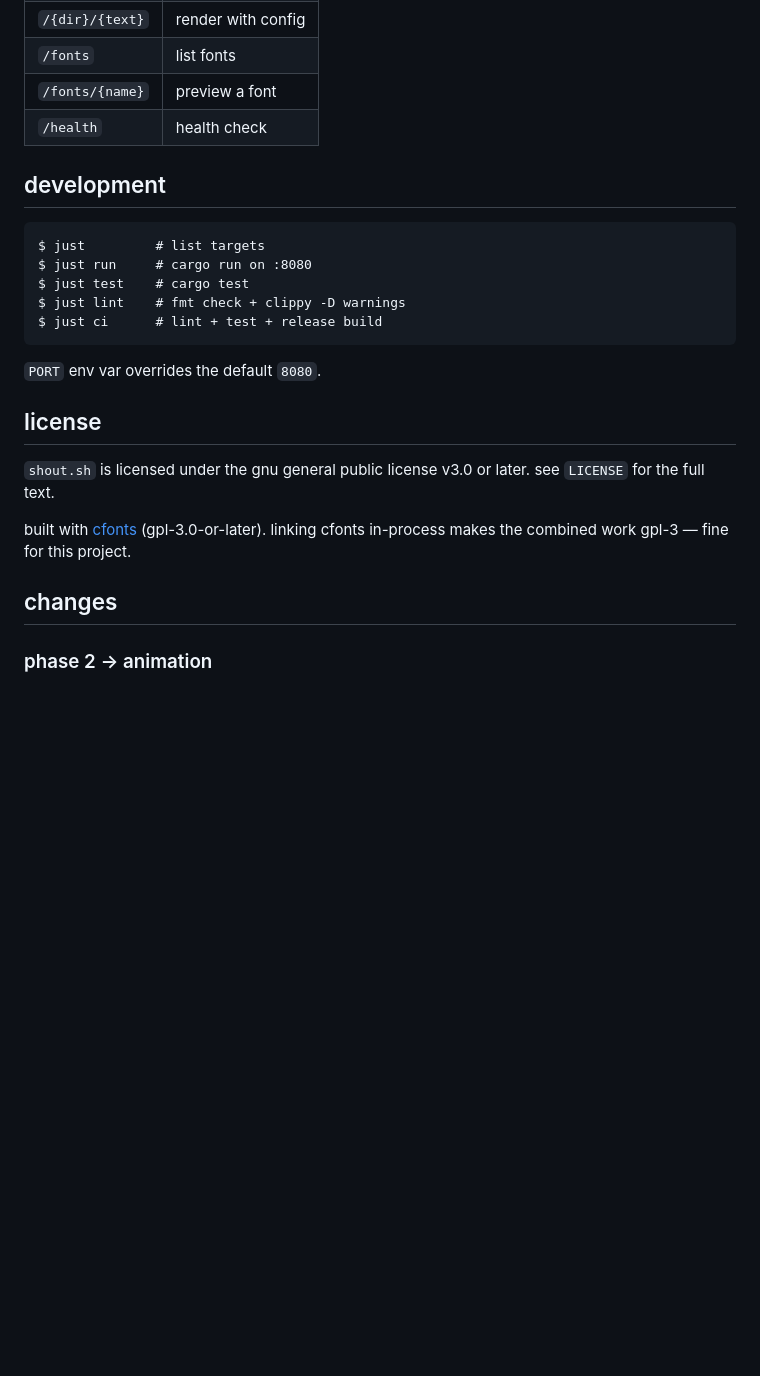
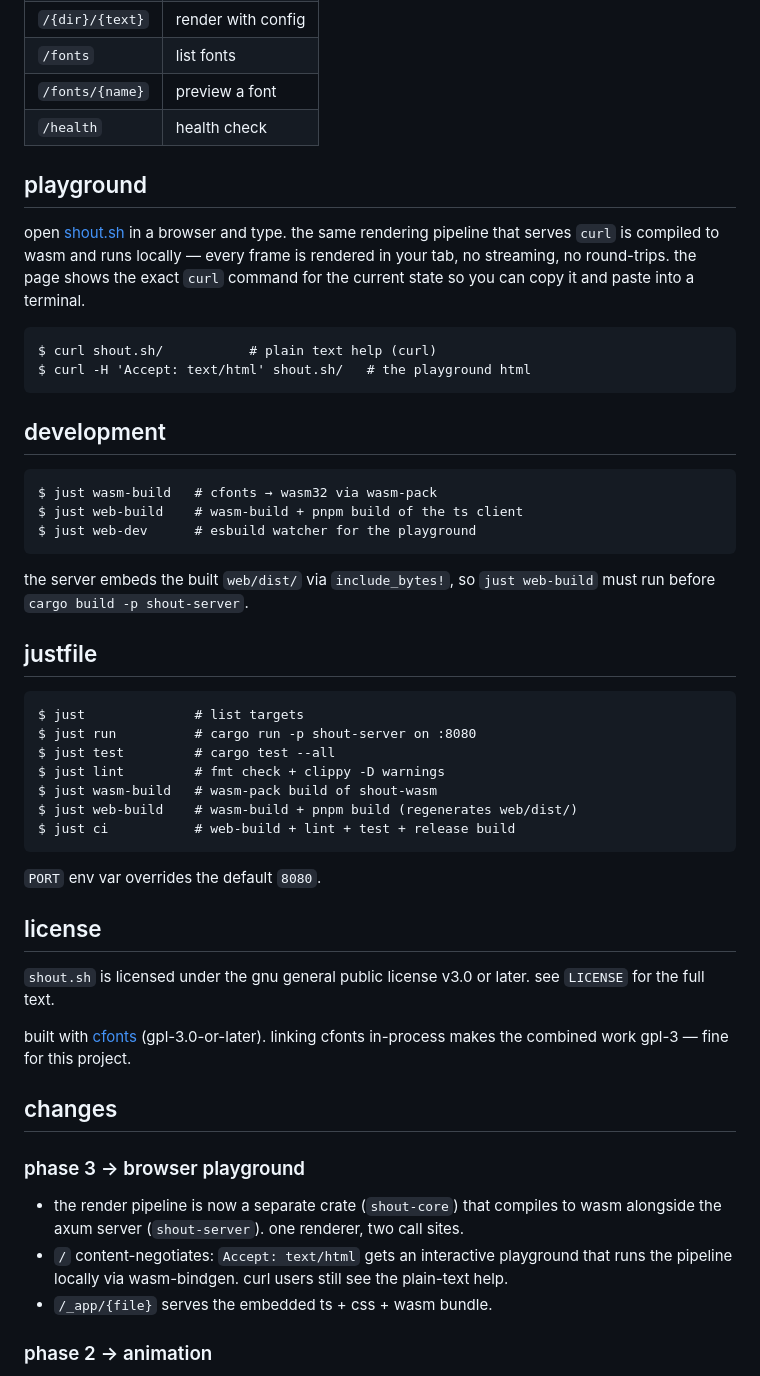
Before and after one commit to ryanlewis/shout-sh, a Markdown page: README.md, the part around the change. GitHub-like rendering; blank space fills up the shorter version.

Commit message:
docs: phase-3 playground section + justfile notes

````diff
--- a/README.md
+++ b/README.md
@@ -105,14 +105,40 @@ don't mix.
 | `/fonts/{name}` | preview a font       |
 | `/health`       | health check         |
 
+## playground
+
+open [shout.sh](https://shout.sh) in a browser and type. the same rendering
+pipeline that serves `curl` is compiled to wasm and runs locally — every
+frame is rendered in your tab, no streaming, no round-trips. the page shows
+the exact `curl` command for the current state so you can copy it and paste
+into a terminal.
+
+```
+$ curl shout.sh/           # plain text help (curl)
+$ curl -H 'Accept: text/html' shout.sh/   # the playground html
+```
+
 ## development
 
 ```
-$ just         # list targets
-$ just run     # cargo run on :8080
-$ just test    # cargo test
-$ just lint    # fmt check + clippy -D warnings
-$ just ci      # lint + test + release build
+$ just wasm-build   # cfonts → wasm32 via wasm-pack
+$ just web-build    # wasm-build + pnpm build of the ts client
+$ just web-dev      # esbuild watcher for the playground
+```
+
+the server embeds the built `web/dist/` via `include_bytes!`, so
+`just web-build` must run before `cargo build -p shout-server`.
+
+## justfile
+
+```
+$ just              # list targets
+$ just run          # cargo run -p shout-server on :8080
+$ just test         # cargo test --all
+$ just lint         # fmt check + clippy -D warnings
+$ just wasm-build   # wasm-pack build of shout-wasm
+$ just web-build    # wasm-build + pnpm build (regenerates web/dist/)
+$ just ci           # web-build + lint + test + release build
 ```
 
 `PORT` env var overrides the default `8080`.
@@ -129,6 +155,16 @@ combined work gpl-3 — fine for this project.
 
 ## changes
 
+### phase 3 → browser playground
+
+- the render pipeline is now a separate crate (`shout-core`) that compiles
+  to wasm alongside the axum server (`shout-server`). one renderer, two call
+  sites.
+- `/` content-negotiates: `Accept: text/html` gets an interactive playground
+  that runs the pipeline locally via wasm-bindgen. curl users still see the
+  plain-text help.
+- `/_app/{file}` serves the embedded ts + css + wasm bundle.
+
 ### phase 2 → animation
 
 - `rainbow` and `fire` now animate by default (use `once` to opt out).
````
